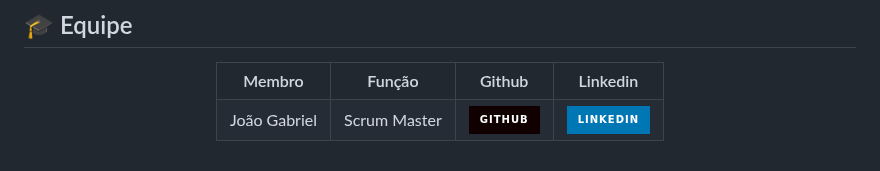
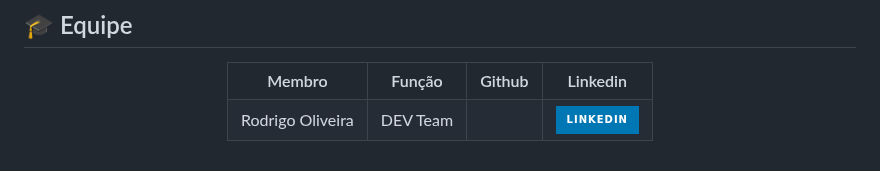
Before and after one commit to devRODS/PIM-4-SEMESTRE-ADS, a Markdown page: README.md, the part around the change. Drawn GitHub-style; badges without logos.

Commit message:
Mudanças

```diff
--- a/README.md
+++ b/README.md
@@ -82,10 +82,10 @@ Acesse a tabela do Backlog do Produto pelo link abaixo:
       <th>Linkedin</th>
     </tr>
     <tr>
-      <td>João Gabriel</td>
-      <td>Scrum Master</td>
-      <td><a href="https://github.com/dev-joaogabriel"><img src="https://img.shields.io/badge/GitHub-100000?style=for-the-badge&logo=github&logoColor=white"></a></td>
-      <td><a href="http://linkedin.com/in/joão-gabriel200301"><img src="https://img.shields.io/badge/LinkedIn-0077B5?style=for-the-badge&logo=linkedin&logoColor=white"></a></td>
+      <td>Rodrigo Oliveira</td>
+      <td>DEV Team</td>
+      <td><a href="https://github.com/devRODS<img src="https://img.shields.io/badge/GitHub-100000?style=for-the-badge&logo=github&logoColor=white"></a></td>
+      <td><a href="http://linkedin.com/in/reosilva"><img src="https://img.shields.io/badge/LinkedIn-0077B5?style=for-the-badge&logo=linkedin&logoColor=white"></a></td>
     </tr>
   </table>
 </div>
```
